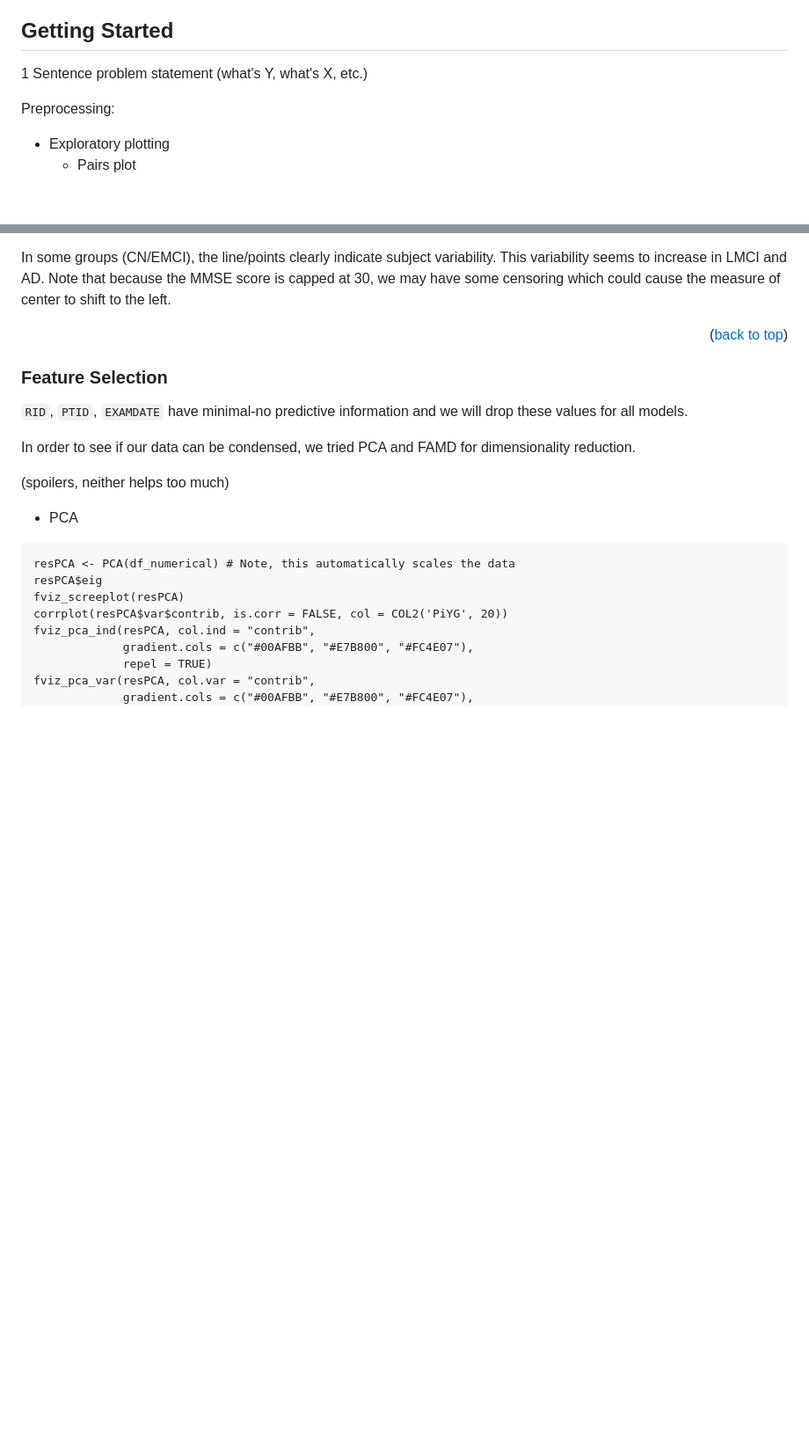
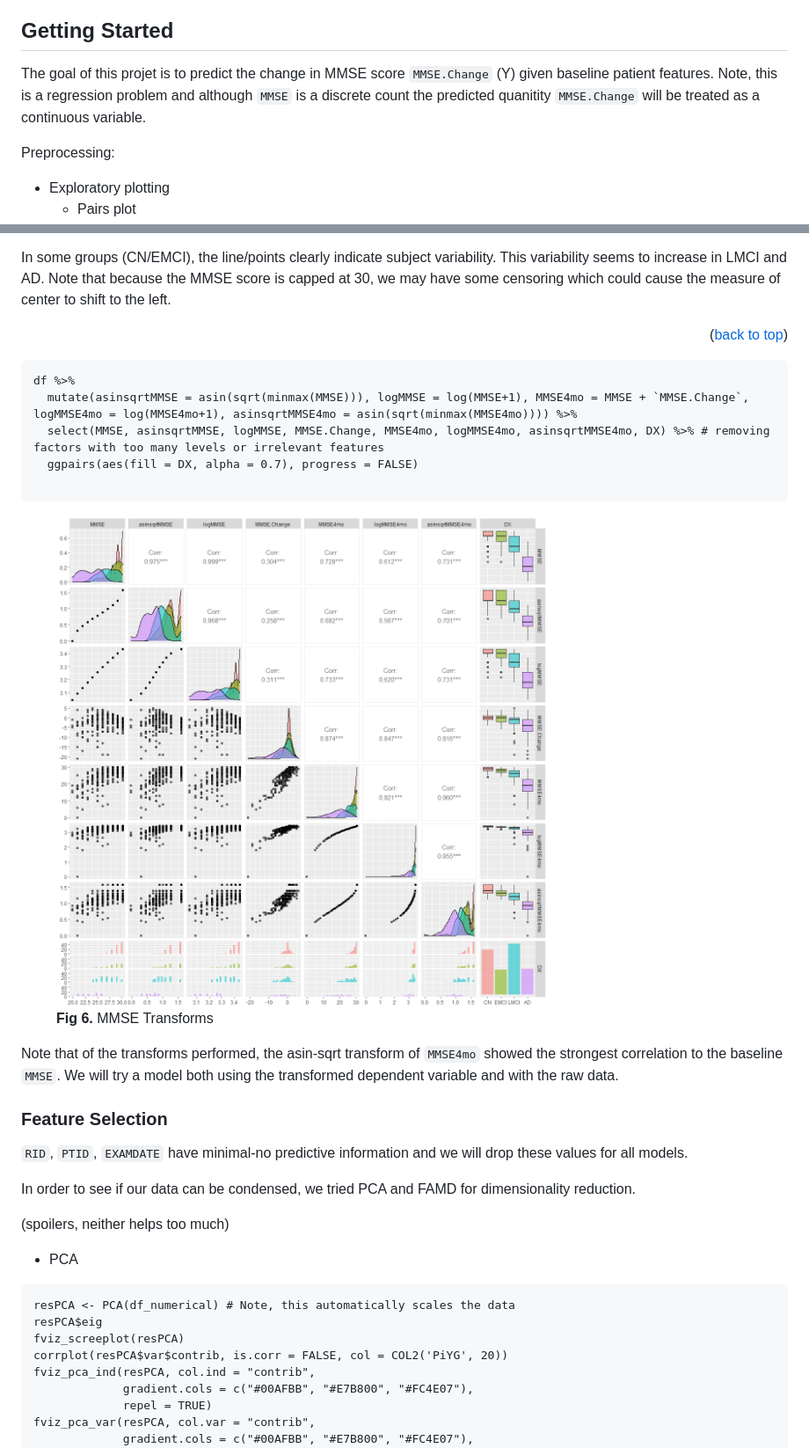
Before and after one commit to wooyongc/2022UTSWMachineLearningFinalProj, a Markdown page: README.md, 2 parts joined by grey strips. Shown at 88% size. Drawn GitHub-style; pictures changed too: img/pairsplotMMSETransforms.png (added); blank space fills up the shorter version.

````diff
--- a/README.md
+++ b/README.md
@@ -87,7 +87,8 @@ Sample MMSE:
 <!-- GETTING STARTED -->
 ## Getting Started
 
-1 Sentence problem statement (what's Y, what's X, etc.)
+The goal of this projet is to predict the change in MMSE score `MMSE.Change` (Y) given baseline patient features. Note, this is a regression problem and although `MMSE` is a discrete count the predicted quanitity `MMSE.Change` will be treated as a continuous variable.
+
 
 Preprocessing:
 - Exploratory plotting
@@ -194,6 +212,21 @@ df %>%
 In some groups (CN/EMCI), the line/points clearly indicate subject variability. This variability seems to increase in LMCI and AD.  Note that because the MMSE score is capped at 30, we may have some censoring which could cause the measure of center to shift to the left.
 
 <p align="right">(<a href="#top">back to top</a>)</p>
+
+```{r, fig.width= 12, fig.height=12, message = FALSE, warning = FALSE}
+df %>%
+  mutate(asinsqrtMMSE = asin(sqrt(minmax(MMSE))), logMMSE = log(MMSE+1), MMSE4mo = MMSE + `MMSE.Change`, logMMSE4mo = log(MMSE4mo+1), asinsqrtMMSE4mo = asin(sqrt(minmax(MMSE4mo)))) %>%
+  select(MMSE, asinsqrtMMSE, logMMSE, MMSE.Change, MMSE4mo, logMMSE4mo, asinsqrtMMSE4mo, DX) %>% # removing factors with too many levels or irrelevant features
+  ggpairs(aes(fill = DX, alpha = 0.7), progress = FALSE)
+
+```
+
+<figure>
+  <img src="./img/pairsplotMMSETransforms.png", width = "720">
+  <figcaption><b>Fig 6.</b> MMSE Transforms</figcaption>
+</figure>
+
+Note that of the transforms performed, the asin-sqrt transform of `MMSE4mo` showed the strongest correlation to the baseline `MMSE`.  We will try a model both using the transformed dependent variable and with the raw data.
 
 ### Feature Selection
 
````
Also changed, not shown: other parts of README.md (+100 -8 lines), img/lmeSummary.png (added), img/pairs_colorDX.png, 1 other file.
